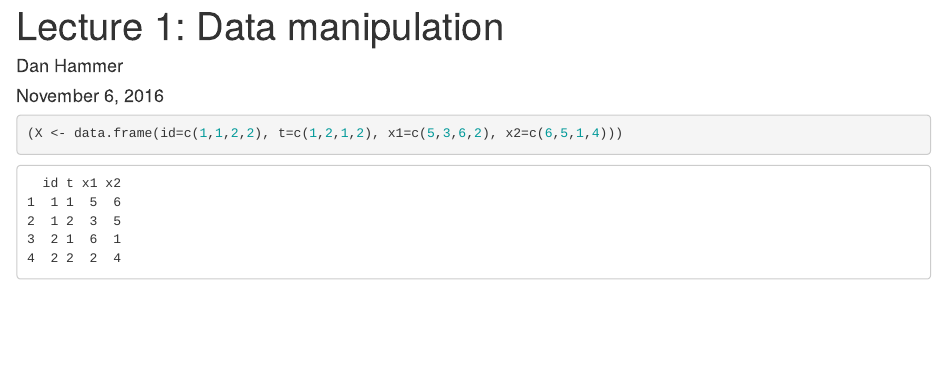
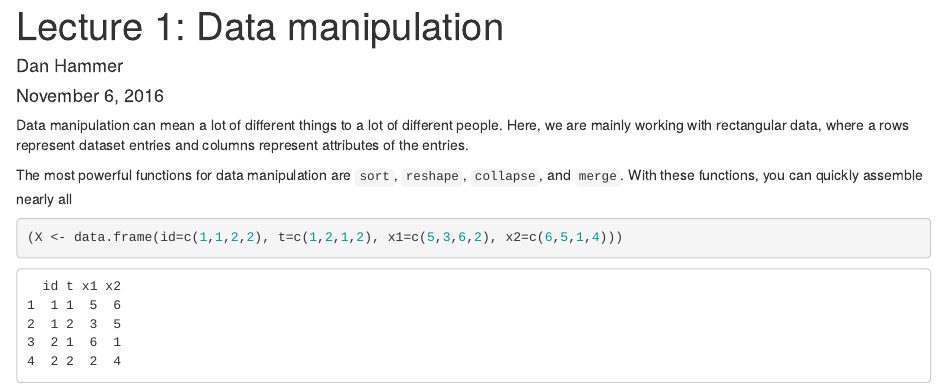
Before and after one commit to danhammer/georgetown-course, an R Markdown document (lecture1/lecture-1.rmd): the page in a window 1100 px wide, from its top. Rendered offline with R 4.5, knitr and Pandoc, with nearby package versions.

````diff
--- a/lecture1/lecture-1.rmd
+++ b/lecture1/lecture-1.rmd
@@ -2,6 +2,9 @@
 % Dan Hammer
 % November 6, 2016
 
+Data manipulation can mean a lot of different things to a lot of different people.  Here, we are mainly working with rectangular data, where a rows represent dataset entries and columns represent attributes of the entries.
+
+The most powerful functions for data manipulation are `sort`, `reshape`, `collapse`, and `merge`.  With these functions, you can quickly assemble nearly all
 
 ```{r comment=NA, cache=TRUE}
 (X <- data.frame(id=c(1,1,2,2), t=c(1,2,1,2), x1=c(5,3,6,2), x2=c(6,5,1,4)))
````
Also changed, not shown: README.html, README.md, lecture1/lecture-1.html.
